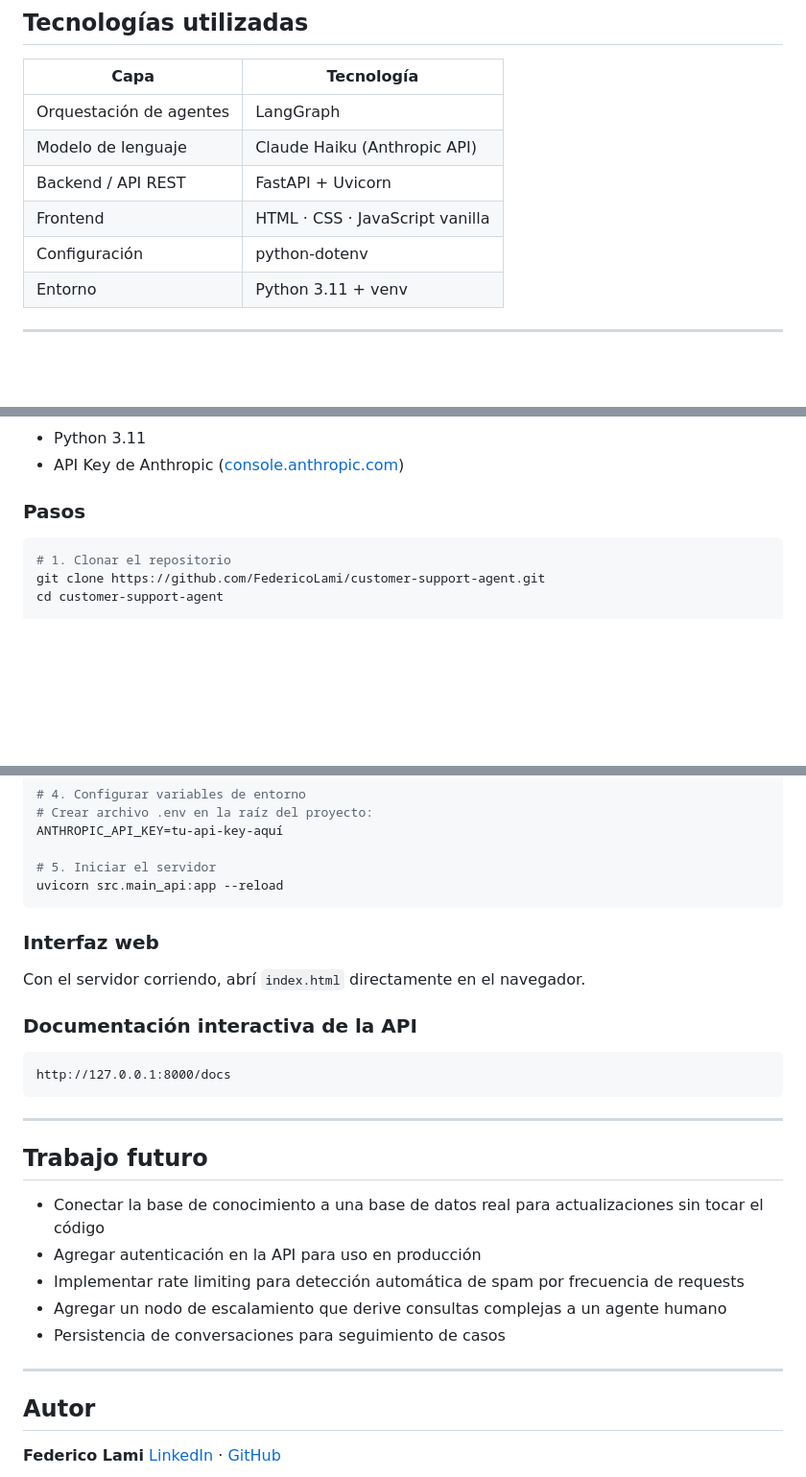
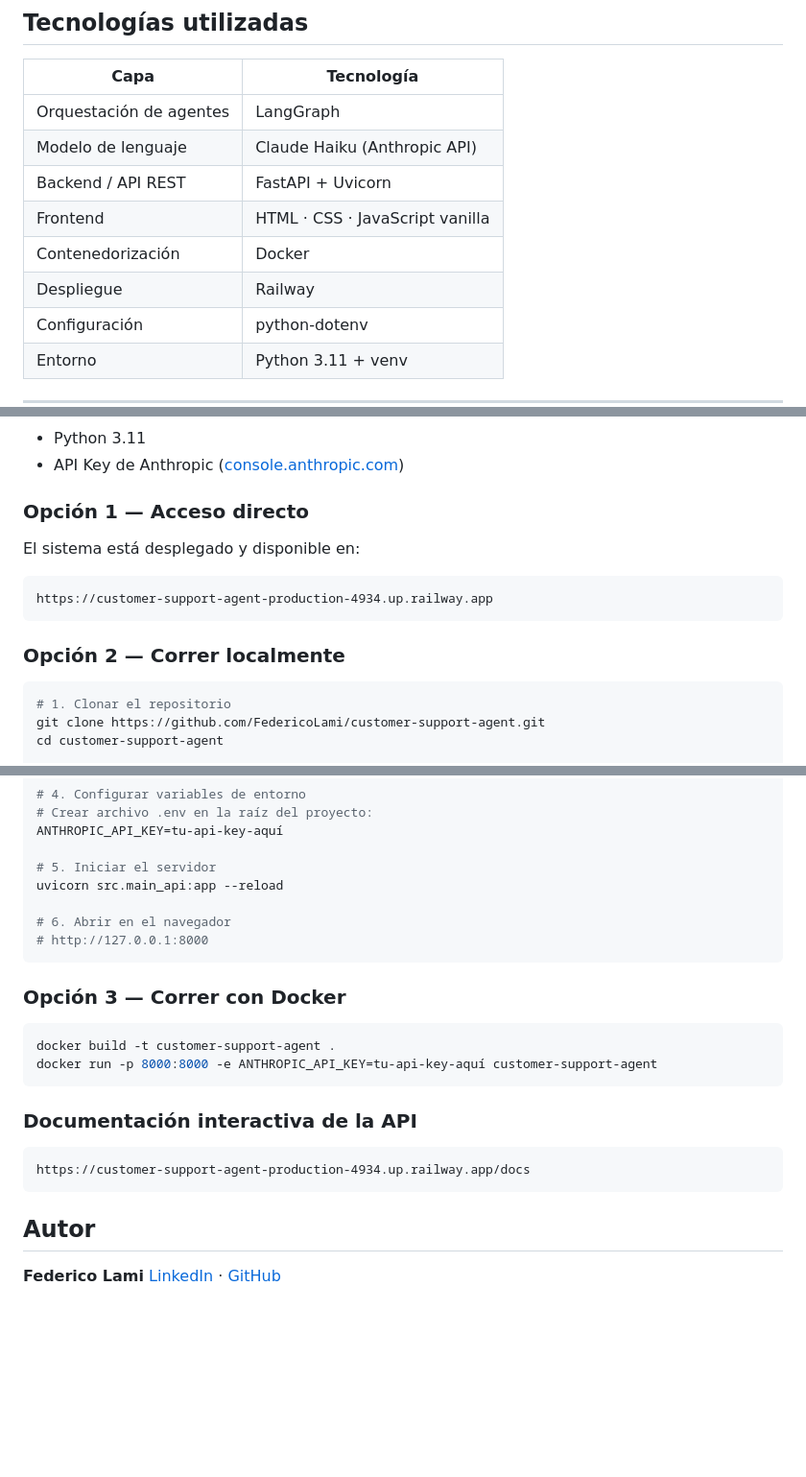
Before and after one commit to FedericoLami/customer-support-agent, a Markdown page: README.md, 3 parts joined by grey strips. Shown at 96% size. GitHub-like rendering; blank space fills up the shorter version.

Commit message:
docs: actualizar README con URL publica, Docker y opciones de instalacion

````diff
--- a/README.md
+++ b/README.md
@@ -20,6 +22,8 @@ Pensado para empresas que quieren automatizar su primera línea de atención al
 | Modelo de lenguaje | Claude Haiku (Anthropic API) |
 | Backend / API REST | FastAPI + Uvicorn |
 | Frontend | HTML · CSS · JavaScript vanilla |
+| Contenedorización | Docker |
+| Despliegue | Railway |
 | Configuración | python-dotenv |
 | Entorno | Python 3.11 + venv |
 
@@ -133,7 +138,15 @@ Recibe una consulta en lenguaje natural y devuelve la respuesta del agente junto
 - Python 3.11
 - API Key de Anthropic ([console.anthropic.com](https://console.anthropic.com))
 
-### Pasos
+### Opción 1 — Acceso directo
+
+El sistema está desplegado y disponible en:
+
+```
+https://customer-support-agent-production-4934.up.railway.app
+```
+
+### Opción 2 — Correr localmente
 
 ```bash
 # 1. Clonar el repositorio
@@ -154,29 +167,23 @@ ANTHROPIC_API_KEY=tu-api-key-aquí
 
 # 5. Iniciar el servidor
 uvicorn src.main_api:app --reload
+
+# 6. Abrir en el navegador
+# http://127.0.0.1:8000
 ```
 
-### Interfaz web
+### Opción 3 — Correr con Docker
 
-Con el servidor corriendo, abrí `index.html` directamente en el navegador.
+```bash
+docker build -t customer-support-agent .
+docker run -p 8000:8000 -e ANTHROPIC_API_KEY=tu-api-key-aquí customer-support-agent
+```
 
 ### Documentación interactiva de la API
 
 ```
-http://127.0.0.1:8000/docs
+https://customer-support-agent-production-4934.up.railway.app/docs
 ```
-
----
-
-## Trabajo futuro
-
-- Conectar la base de conocimiento a una base de datos real para actualizaciones sin tocar el código
-- Agregar autenticación en la API para uso en producción
-- Implementar rate limiting para detección automática de spam por frecuencia de requests
-- Agregar un nodo de escalamiento que derive consultas complejas a un agente humano
-- Persistencia de conversaciones para seguimiento de casos
-
----
 
 ## Autor
 
````
Also changed, not shown: other parts of README.md (+3 -0 lines).
